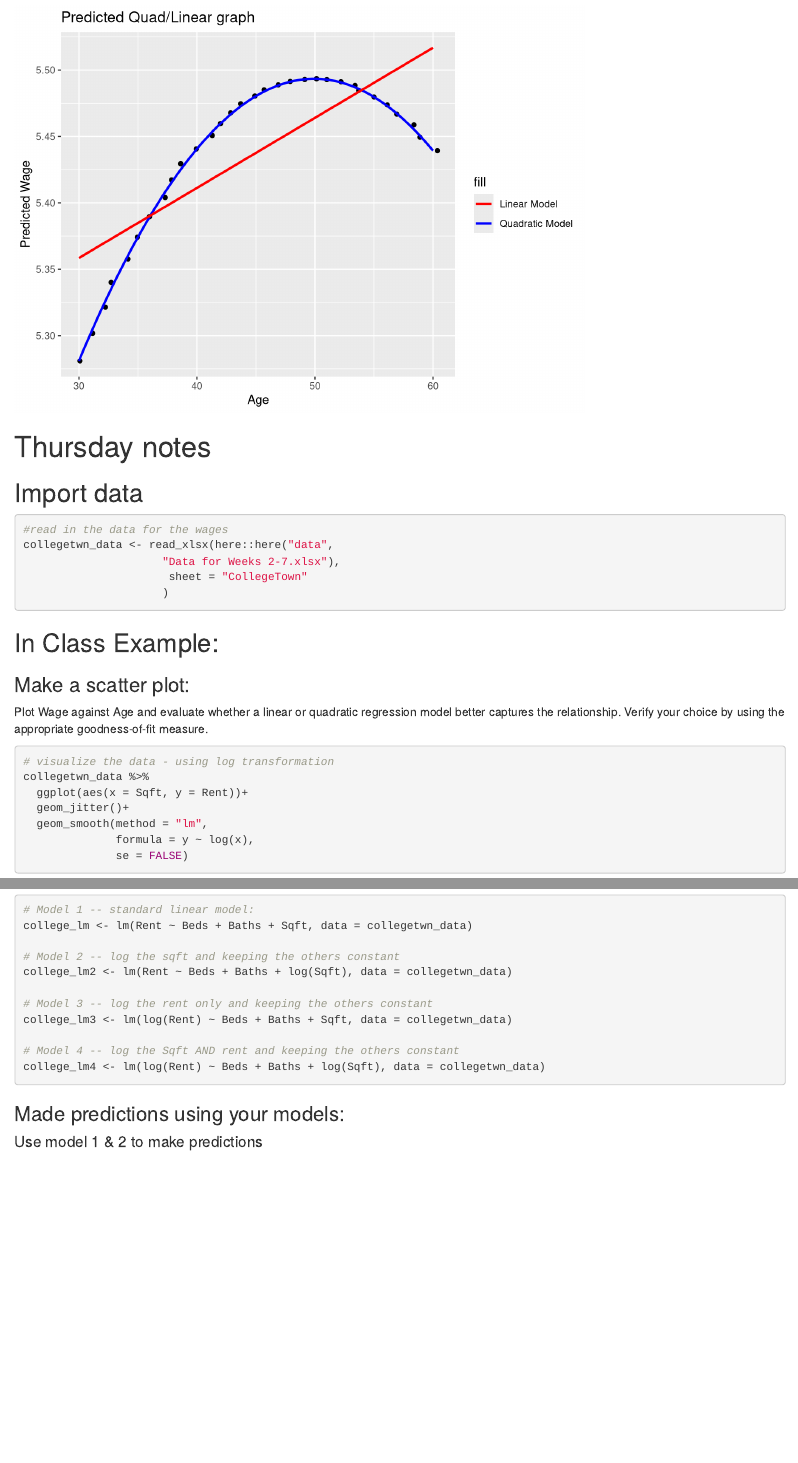
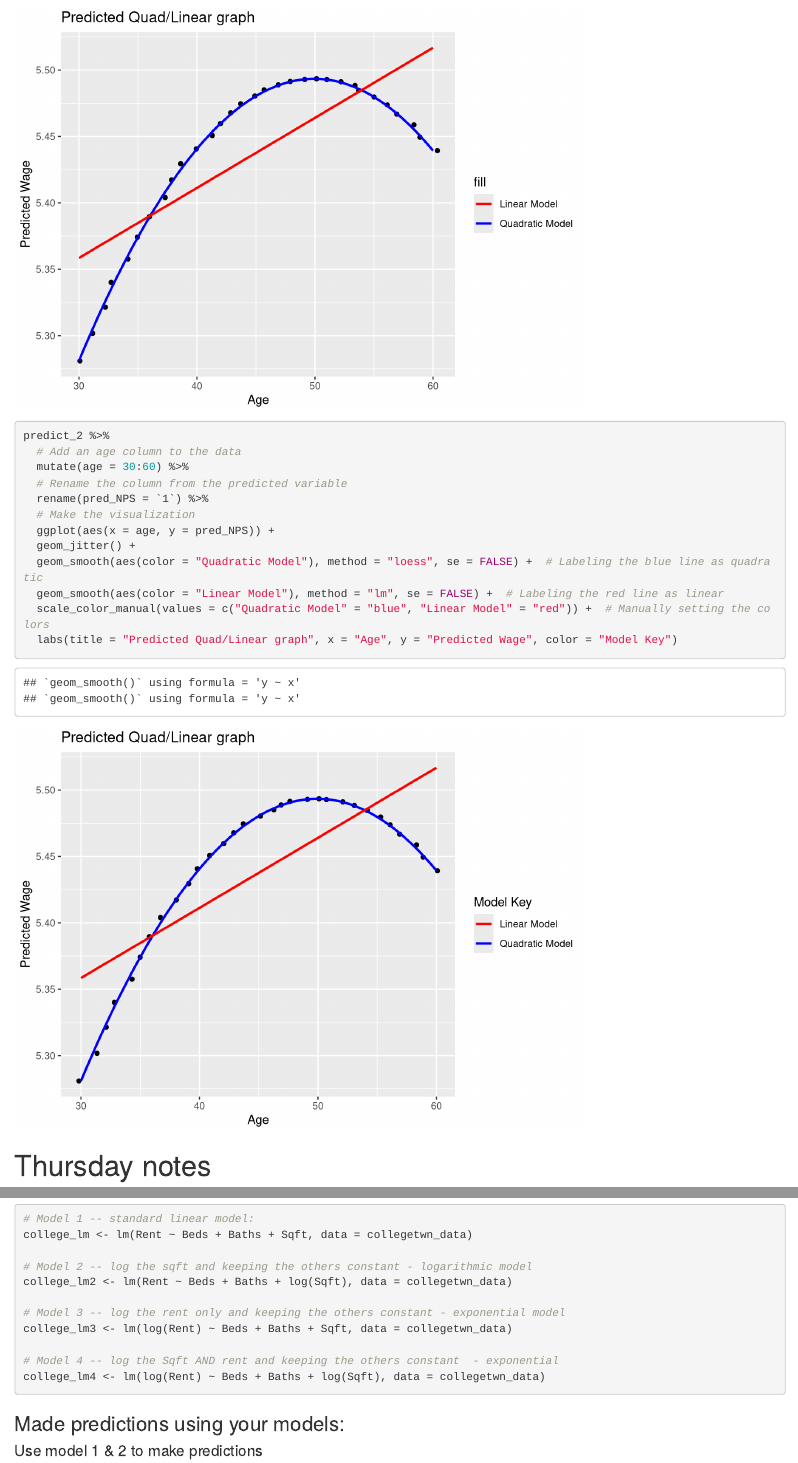
Before and after one commit to MatinaSLampsas/Econ-339, an R Markdown document (week-6/week-6.Rmd): the page in a window 1100 px wide, from 6780 px down, and a second part further down, joined at a grey line. Rendered offline with R 4.5, knitr and Pandoc, with nearby package versions; code that draws random numbers runs with fixed seeds of ours.

Commit message:
fixed graph on notes

````diff
--- a/week-6/week-6.Rmd
+++ b/week-6/week-6.Rmd
@@ -177,6 +177,26 @@ predict_2 %>%
   labs(title = "Predicted Quad/Linear graph", x = "Age", y = "Predicted Wage", color = "Model Key")
 
 ```
+
+```{r}
+predict_2 %>%
+  # Add an age column to the data
+  mutate(age = 30:60) %>%
+  # Rename the column from the predicted variable
+  rename(pred_NPS = `1`) %>%
+  # Make the visualization
+  ggplot(aes(x = age, y = pred_NPS)) +
+  geom_jitter() +
+  geom_smooth(aes(color = "Quadratic Model"), method = "loess", se = FALSE) +  # Labeling the blue line as quadratic
+  geom_smooth(aes(color = "Linear Model"), method = "lm", se = FALSE) +  # Labeling the red line as linear
+  scale_color_manual(values = c("Quadratic Model" = "blue", "Linear Model" = "red")) +  # Manually setting the colors
+  labs(title = "Predicted Quad/Linear graph", x = "Age", y = "Predicted Wage", color = "Model Key")
+
+
+```
+
+
+
 # Thursday notes
 ## Import data
 ```{r}
@@ -209,13 +229,13 @@ collegetwn_data %>%
 # Model 1 -- standard linear model:
 college_lm <- lm(Rent ~ Beds + Baths + Sqft, data = collegetwn_data)
 
-# Model 2 -- log the sqft and keeping the others constant
+# Model 2 -- log the sqft and keeping the others constant - logarithmic model
 college_lm2 <- lm(Rent ~ Beds + Baths + log(Sqft), data = collegetwn_data)
 
-# Model 3 -- log the rent only and keeping the others constant
+# Model 3 -- log the rent only and keeping the others constant - exponential model
 college_lm3 <- lm(log(Rent) ~ Beds + Baths + Sqft, data = collegetwn_data)
 
-# Model 4 -- log the Sqft AND rent and keeping the others constant
+# Model 4 -- log the Sqft AND rent and keeping the others constant  - exponential
 college_lm4 <- lm(log(Rent) ~ Beds + Baths + log(Sqft), data = collegetwn_data)
 
 
````
Also changed, not shown: week-6/week-6.Rmd (2 more changed lines).
